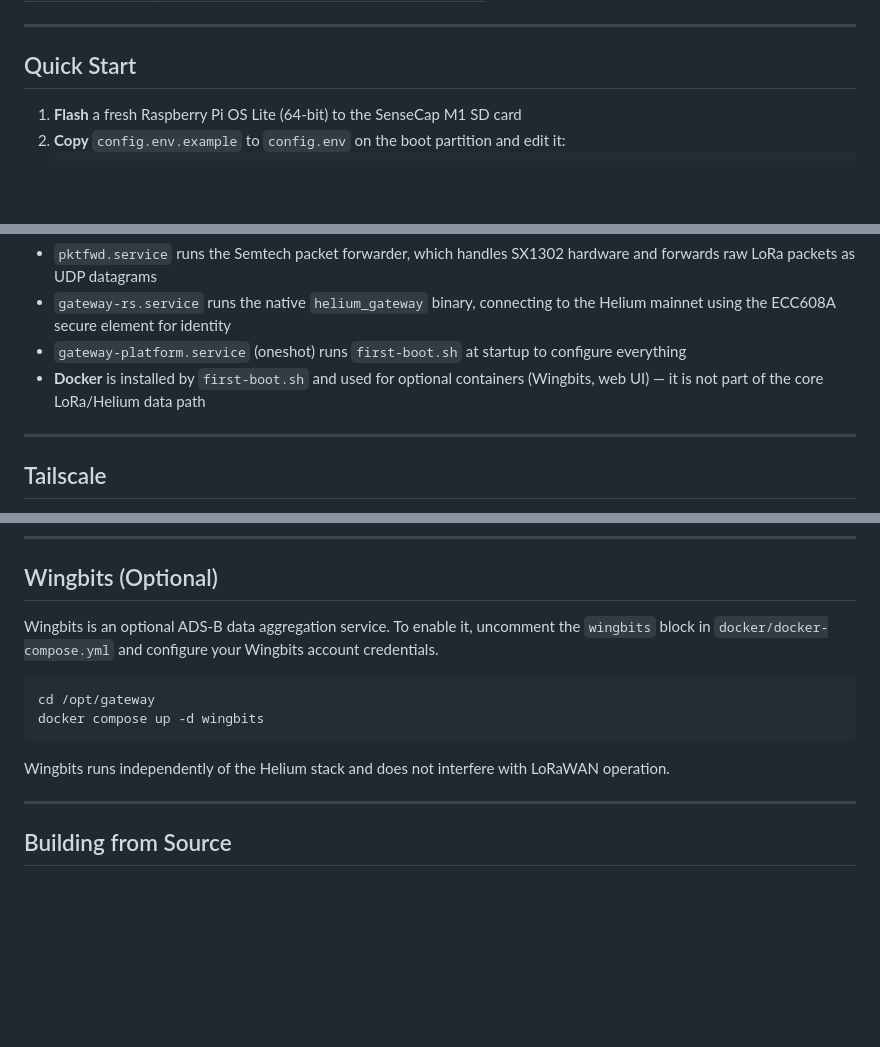
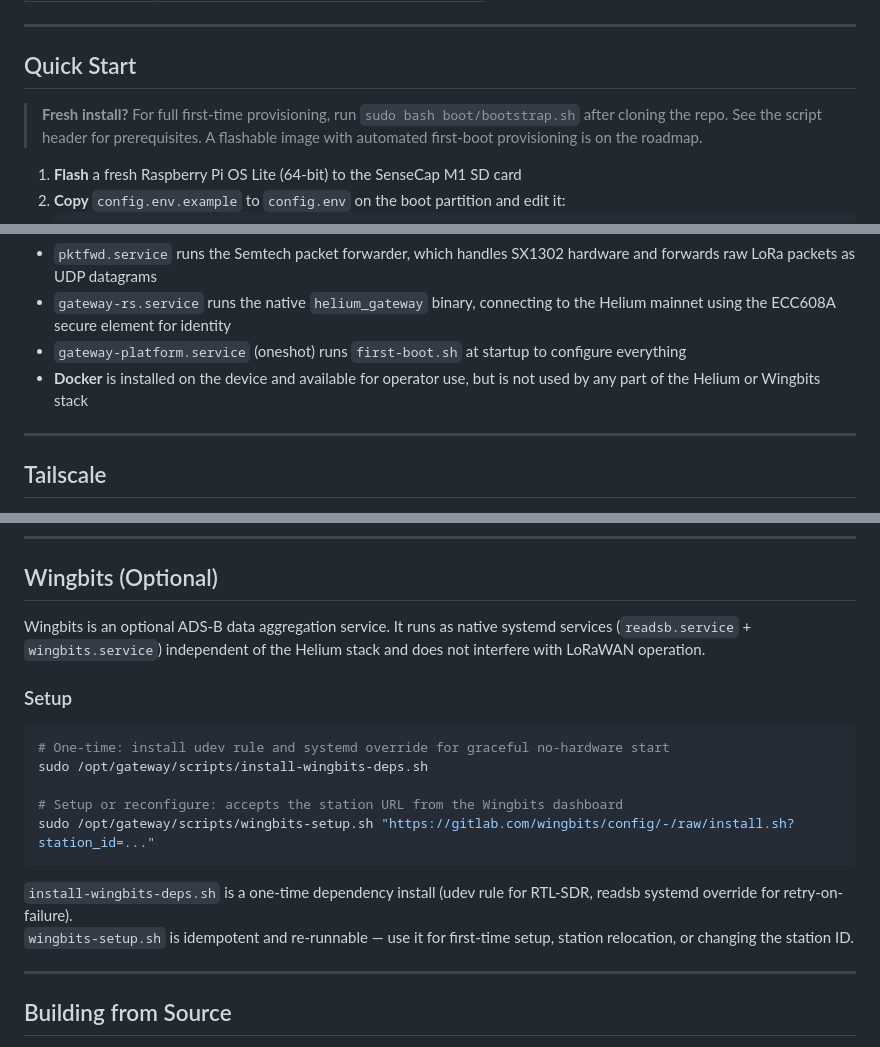
Before and after one commit to bitcryptic-gw/sensecap-m1-gateway, a Markdown page: README.md, 3 parts joined by grey strips. Rendered like a GitHub page; blank space fills up the shorter version.

Commit message:
fix: update README — remove outdated Docker/Wingbits references, add bootstrap.sh

````diff
--- a/README.md
+++ b/README.md
@@ -42,6 +42,8 @@ The goal is a gateway you can fully understand, audit, and trust — running on
 ---
 
 ## Quick Start
+
+> **Fresh install?** For full first-time provisioning, run `sudo bash boot/bootstrap.sh` after cloning the repo. See the script header for prerequisites. A flashable image with automated first-boot provisioning is on the roadmap.
 
 1. **Flash** a fresh Raspberry Pi OS Lite (64-bit) to the SenseCap M1 SD card
 2. **Copy** `config.env.example` to `config.env` on the boot partition and edit it:
@@ -122,7 +124,7 @@ Helium IoT Network (mainnet)
 - `pktfwd.service` runs the Semtech packet forwarder, which handles SX1302 hardware and forwards raw LoRa packets as UDP datagrams
 - `gateway-rs.service` runs the native `helium_gateway` binary, connecting to the Helium mainnet using the ECC608A secure element for identity
 - `gateway-platform.service` (oneshot) runs `first-boot.sh` at startup to configure everything
-- **Docker** is installed by `first-boot.sh` and used for optional containers (Wingbits, web UI) — it is not part of the core LoRa/Helium data path
+- **Docker** is installed on the device and available for operator use, but is not used by any part of the Helium or Wingbits stack
 
 ---
 
@@ -211,14 +213,20 @@ port=8080
 
 ## Wingbits (Optional)
 
-Wingbits is an optional ADS-B data aggregation service. To enable it, uncomment the `wingbits` block in `docker/docker-compose.yml` and configure your Wingbits account credentials.
+Wingbits is an optional ADS-B data aggregation service. It runs as native systemd services (`readsb.service` + `wingbits.service`) independent of the Helium stack and does not interfere with LoRaWAN operation.
+
+### Setup
 
 ```bash
-cd /opt/gateway
-docker compose up -d wingbits
+# One-time: install udev rule and systemd override for graceful no-hardware start
+sudo /opt/gateway/scripts/install-wingbits-deps.sh
+
+# Setup or reconfigure: accepts the station URL from the Wingbits dashboard
+sudo /opt/gateway/scripts/wingbits-setup.sh "https://gitlab.com/wingbits/config/-/raw/install.sh?station_id=..."
 ```
 
-Wingbits runs independently of the Helium stack and does not interfere with LoRaWAN operation.
+`install-wingbits-deps.sh` is a one-time dependency install (udev rule for RTL-SDR, readsb systemd override for retry-on-failure).
+`wingbits-setup.sh` is idempotent and re-runnable — use it for first-time setup, station relocation, or changing the station ID.
 
 ---
 
````
